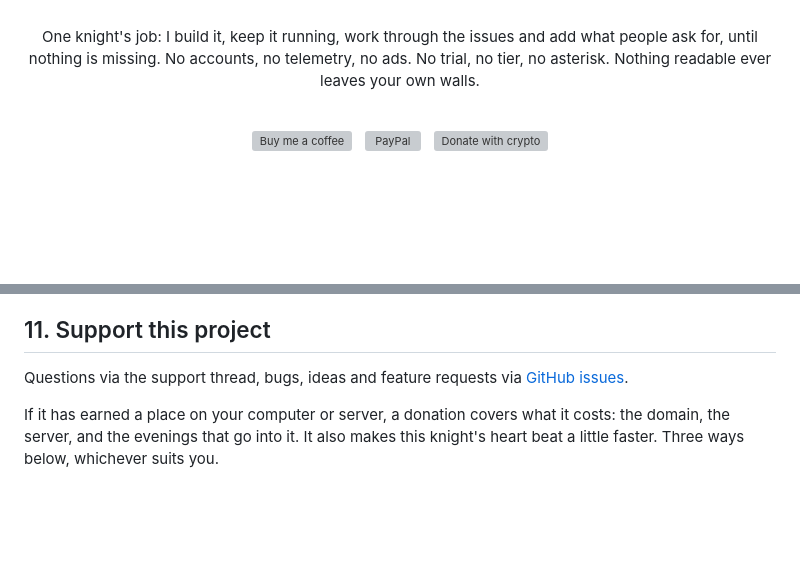
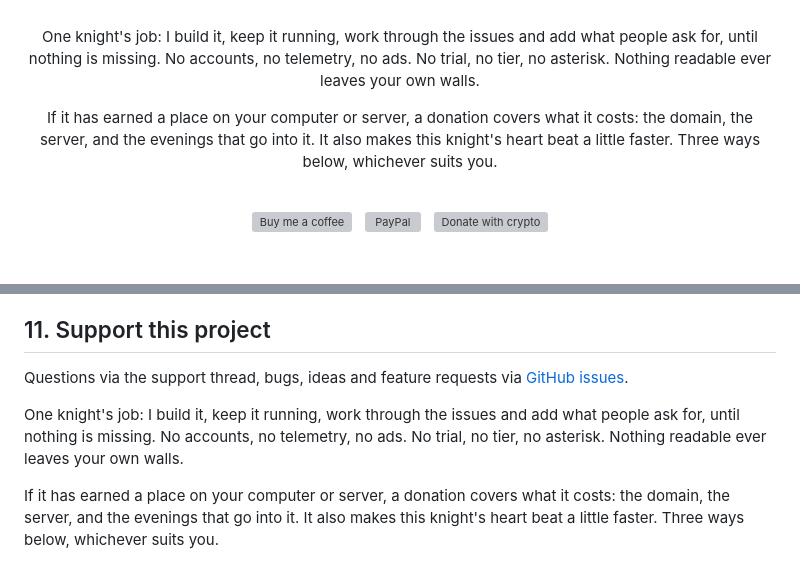
Before and after one commit to junkerderprovinz/excalidraw, a Markdown page: README.md, 2 parts joined by grey strips. Drawn GitHub-style; blank space fills up the shorter version; grey boxes are pictures that could not be loaded.

Commit message:
The donation text stands whole in both places

```diff
--- a/README.md
+++ b/README.md
@@ -30,6 +30,10 @@ browser never contacts anyone else. One container, one port, nothing to configur
 
 <p align="center">
 One knight's job: I build it, keep it running, work through the issues and add what people ask for, until nothing is missing. No accounts, no telemetry, no ads. No trial, no tier, no asterisk. Nothing readable ever leaves your own walls.
+</p>
+
+<p align="center">
+If it has earned a place on your computer or server, a donation covers what it costs: the domain, the server, and the evenings that go into it. It also makes this knight's heart beat a little faster. Three ways below, whichever suits you.
 </p>
 
 <br>
@@ -222,6 +226,8 @@ and say so in their headers. This project is not affiliated with or endorsed by
 
 Questions via the support thread, bugs, ideas and feature requests via [GitHub issues](https://github.com/junkerderprovinz/excalidraw/issues).
 
+One knight's job: I build it, keep it running, work through the issues and add what people ask for, until nothing is missing. No accounts, no telemetry, no ads. No trial, no tier, no asterisk. Nothing readable ever leaves your own walls.
+
 If it has earned a place on your computer or server, a donation covers what it costs: the domain, the server, and the evenings that go into it. It also makes this knight's heart beat a little faster. Three ways below, whichever suits you.
 
 <p align="center">
```
